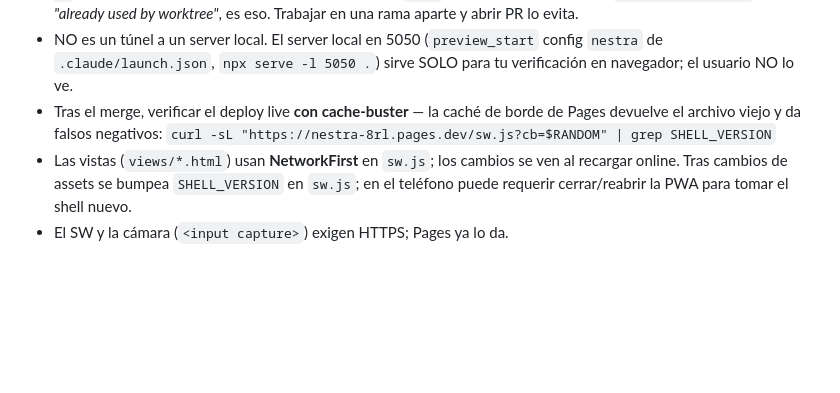
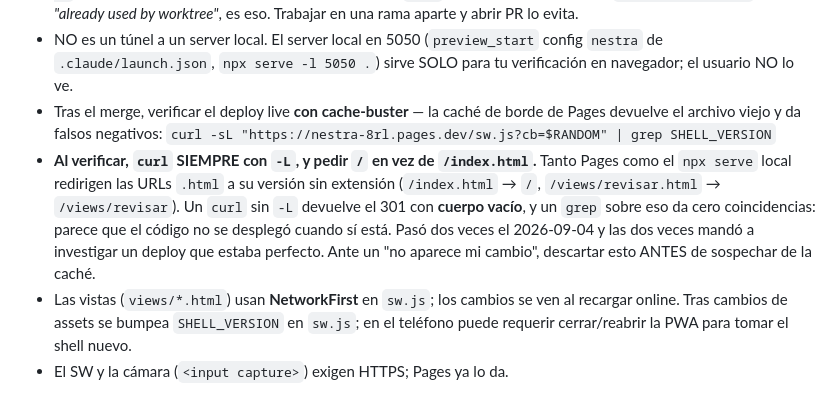
Before and after one commit to csf156/Nestra, a Markdown page: CLAUDE.md, the part around the change. Drawn GitHub-style; blank space fills up the shorter version.

Commit message:
docs: curl -L y pedir / al verificar el deploy
Pages y el serve local redirigen las URLs .html a su versión sin
extensión. Un curl sin -L devuelve el 301 con cuerpo vacío, y el grep
da cero: parece que el código no se desplegó cuando sí está.

Co-Authored-By: Claude Opus 5 <noreply@anthropic.com>

```diff
--- a/CLAUDE.md
+++ b/CLAUDE.md
@@ -18,6 +18,7 @@ Pages está conectado al repo `csf156/Nestra` y **reconstruye automáticamente a
 - NO es un túnel a un server local. El server local en 5050 (`preview_start` config `nestra` de `.claude/launch.json`, `npx serve -l 5050 .`) sirve SOLO para tu verificación en navegador; el usuario NO lo ve.
 - Tras el merge, verificar el deploy live **con cache-buster** — la caché de borde de Pages devuelve el archivo viejo y da falsos negativos:
   `curl -sL "https://nestra-8rl.pages.dev/sw.js?cb=$RANDOM" | grep SHELL_VERSION`
+- **Al verificar, `curl` SIEMPRE con `-L`, y pedir `/` en vez de `/index.html`.** Tanto Pages como el `npx serve` local redirigen las URLs `.html` a su versión sin extensión (`/index.html` → `/`, `/views/revisar.html` → `/views/revisar`). Un `curl` sin `-L` devuelve el 301 con **cuerpo vacío**, y un `grep` sobre eso da cero coincidencias: parece que el código no se desplegó cuando sí está. Pasó dos veces el 2026-09-04 y las dos veces mandó a investigar un deploy que estaba perfecto. Ante un "no aparece mi cambio", descartar esto ANTES de sospechar de la caché.
 - Las vistas (`views/*.html`) usan **NetworkFirst** en `sw.js`; los cambios se ven al recargar online. Tras cambios de assets se bumpea `SHELL_VERSION` en `sw.js`; en el teléfono puede requerir cerrar/reabrir la PWA para tomar el shell nuevo.
 - El SW y la cámara (`<input capture>`) exigen HTTPS; Pages ya lo da.
 
```
